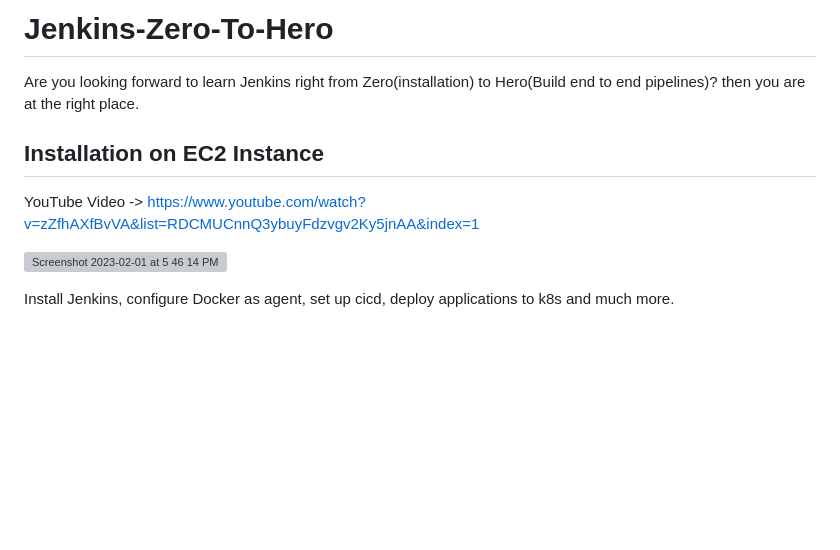
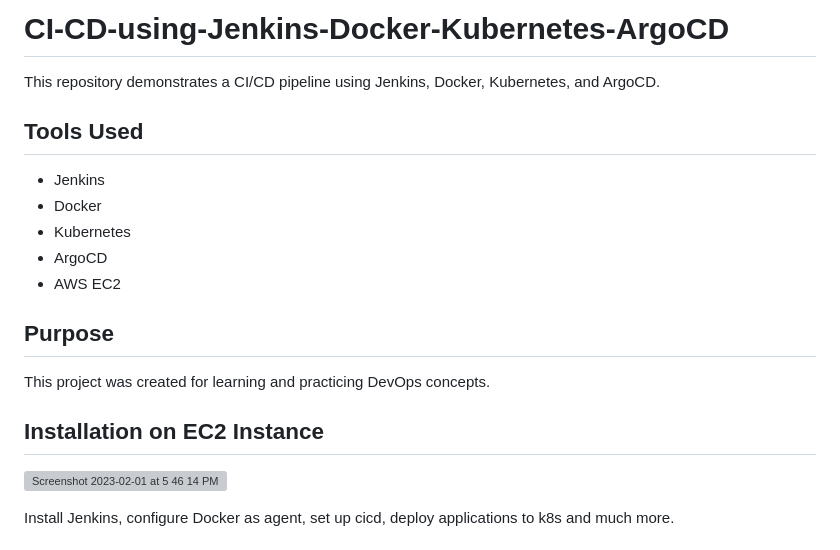
Before and after one commit to bhumikasharna020/CI-CD-using-Jenkins-Docker-Kubernetes-ArgoCD, a Markdown page: README.md, the part around the change. GitHub-like rendering; blank space fills up the shorter version; grey boxes are pictures that could not be loaded.

Commit message:
Revise README for CI/CD project with Jenkins and tools
Updated project title and added tools and purpose sections.

```diff
--- a/README.md
+++ b/README.md
@@ -1,11 +1,19 @@
-# Jenkins-Zero-To-Hero
+# CI-CD-using-Jenkins-Docker-Kubernetes-ArgoCD
 
-Are you looking forward to learn Jenkins right from Zero(installation) to Hero(Build end to end pipelines)? then you are at the right place.
+This repository demonstrates a CI/CD pipeline using Jenkins, Docker, Kubernetes, and ArgoCD.
+
+## Tools Used
+- Jenkins
+- Docker
+- Kubernetes
+- ArgoCD
+- AWS EC2
+
+## Purpose
+This project was created for learning and practicing DevOps concepts.
 
 ## Installation on EC2 Instance
 
-YouTube Video ->
-https://www.youtube.com/watch?v=zZfhAXfBvVA&list=RDCMUCnnQ3ybuyFdzvgv2Ky5jnAA&index=1
 
 
 ![Screenshot 2023-02-01 at 5 46 14 PM](https://user-images.githubusercontent.com/43399466/216040281-6c8b89c3-8c22-4620-ad1c-8edd78eb31ae.png)
```
